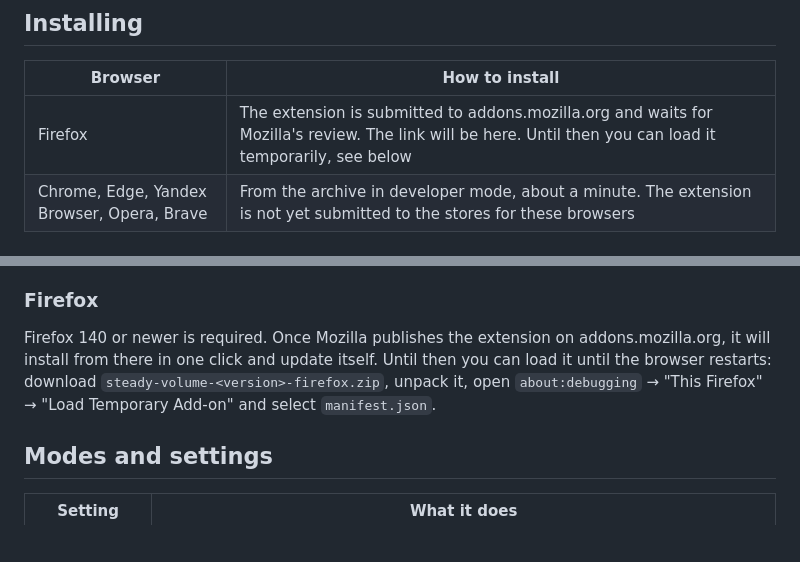
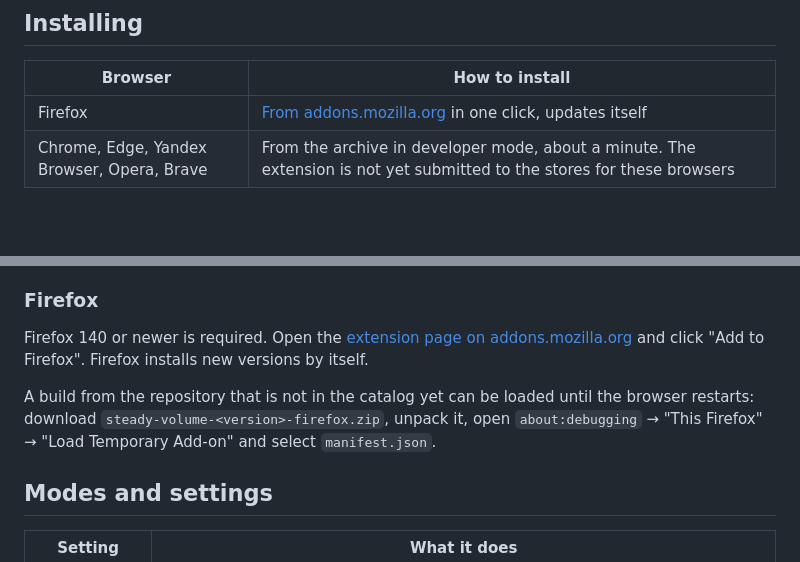
Before and after one commit to olerast67/steady-volume, a Markdown page: README.en.md, 2 parts joined by grey strips. Drawn GitHub-style; blank space fills up the shorter version.

Commit message:
Firefox: link to the approved addons.mozilla.org listing
Co-Authored-By: Claude Opus 5.5 <noreply@anthropic.com>

```diff
--- a/README.en.md
+++ b/README.en.md
@@ -26,7 +27,7 @@ The popup opens from the extension icon on the browser toolbar. If the icon is h
 
 | Browser | How to install |
 |---|---|
-| Firefox | The extension is submitted to addons.mozilla.org and waits for Mozilla's review. The link will be here. Until then you can load it temporarily, see below |
+| Firefox | [From addons.mozilla.org](https://addons.mozilla.org/firefox/addon/steady-volume/) in one click, updates itself |
 | Chrome, Edge, Yandex Browser, Opera, Brave | From the archive in developer mode, about a minute. The extension is not yet submitted to the stores for these browsers |
 
 ### Chrome, Edge, Yandex Browser, Opera, Brave
@@ -48,7 +49,9 @@ On every start Chrome offers to disable developer mode extensions. Click Cancel
 
 ### Firefox
 
-Firefox 140 or newer is required. Once Mozilla publishes the extension on addons.mozilla.org, it will install from there in one click and update itself. Until then you can load it until the browser restarts: download `steady-volume-<version>-firefox.zip`, unpack it, open `about:debugging` → "This Firefox" → "Load Temporary Add-on" and select `manifest.json`.
+Firefox 140 or newer is required. Open the [extension page on addons.mozilla.org](https://addons.mozilla.org/firefox/addon/steady-volume/) and click "Add to Firefox". Firefox installs new versions by itself.
+
+A build from the repository that is not in the catalog yet can be loaded until the browser restarts: download `steady-volume-<version>-firefox.zip`, unpack it, open `about:debugging` → "This Firefox" → "Load Temporary Add-on" and select `manifest.json`.
 
 ## Modes and settings
 
```
Also changed, not shown: other parts of README.en.md (+1 -0 lines), README.md (+5 -2 lines), docs/publishing.md (+1 -1 lines).
